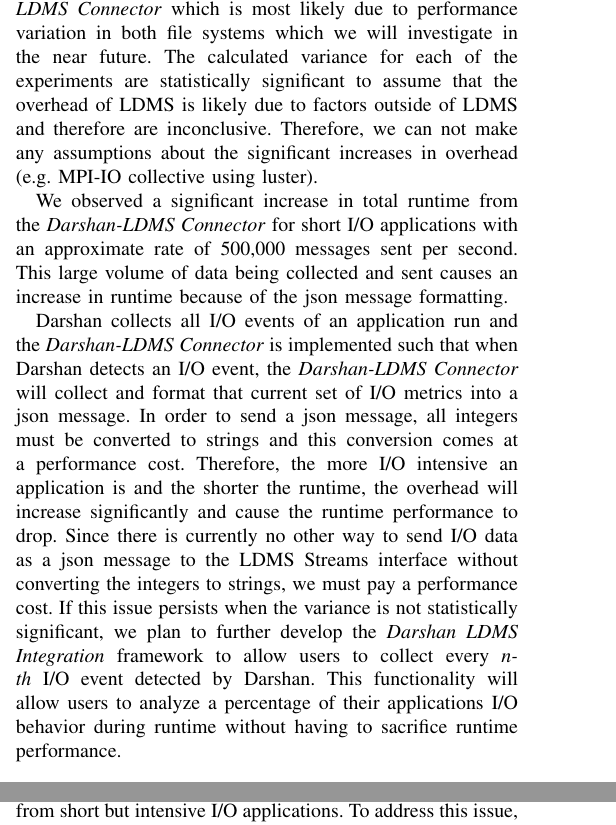
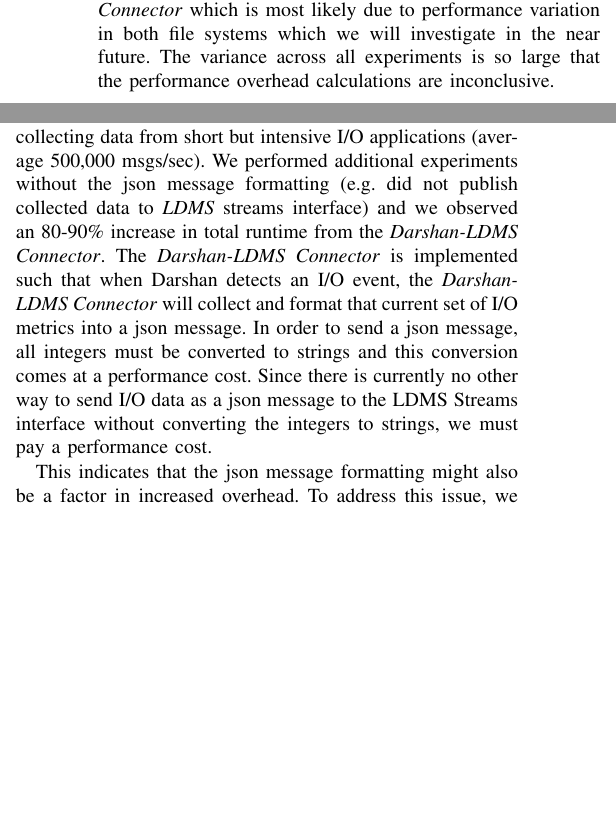
Before and after one commit to Snell1224/Darshan-Connector-Paper, a LaTeX paper (Darshan-LDMS.tex, which reads future.tex, results.tex): two parts of the columns of pages 6 and 8 of 9, joined at a grey line, cut so that both start at the same text, the shorter picture padded with empty space. Compiled offline with pdfLaTeX; a missing font is replaced by an installed copy or a similar font; a LaTeX package or settings file that is missing is left out.

Commit message:
updating pdf

```diff
--- a/future.tex
+++ b/future.tex
@@ -3,10 +3,13 @@
 This paper covered the \Darshan{} design and implementation of the \connector{} which collected I/O data from an I/O characterization tool to create a new timeseries that allows for further insights into I/O behavior and patterns. Five key components were used to develop this design which were the I/O event data (Darshan), data collection (LDMS Streams), storage (DSOS), analysis (Python modules) and visualization (Grafana).
 These results of this design proved to enhance both LDMS and Darshan tools as well as create new insights and provide a better understanding to application I/O performance and behavior.
 
-The next steps are to further expand the \connector{} and it's capabilities by including more I/O event data and demonstrating advanced insights into correlations between I/O performance and system behavior. However, an
-issue with increased overhead does arise when collecting data
-from short but intensive I/O applications.
-%This is because the I/O event data consists of multiple integers that must be formatted into a json message and this integer to string conversion comes at a performance cost. The \connector is currently implemented to collect and format the I/O data whenever Darshan detects an I/O event. Darshan collects every I/O event that occurs during an application run so as the rate of I/O events increase, the number of json messages formatted will increase which will decrease the applications runtime performance.
+The next steps are to further expand the \connector{} and it's capabilities by including more I/O event data and demonstrating advanced insights into correlations between I/O performance and system behavior.
+
+However, an issue with increased overhead does arise when collecting data
+from short but intensive I/O applications (average 500,000 msgs/sec). We performed additional experiments without the json message formatting (e.g. did not publish collected data to \emph{LDMS} streams interface) and we observed an 80-90\% increase in total runtime from the \connector{}.
+The \connector{} is implemented such that when Darshan detects an I/O event, the \connector{} will collect and format that current set of I/O metrics into a json message. In order to send a json message, all integers must be converted to strings and this conversion comes at a performance cost. Since there is currently no other way to send I/O data as a json message to the LDMS Streams interface without converting the integers to strings, we must pay a performance cost.
+
+This indicates that the json message formatting might also be a factor in increased overhead.
 To address this issue, we will include an option for users to decide the rate of I/O events that the \connector{} will collect and format into a json message. Having this option will allow users who are running intensive I/O applications to still be able to analysis runtime timeseries data of their application without concern of the runtime performance.
 
 The \Darshan{} will be available as an optional "module" plugin to the Darshan tool so their users can collect timeseries data without increasing memory impact on compute nodes and better understand their applications I/O performance across HPC systems and clusters.
--- a/results.tex
+++ b/results.tex
@@ -92,12 +105,12 @@
 
 %The other experiment on the Lustre file system with Collective enabled shows an overhead of less than 8.41\%, which is a minor overhead as this experiment has the highest rate of messages being sent per second to the LDMS Streams interface.
 
-The HACC-IO application, seen in Table~\ref{subtable:HACC} was similar to the MPI-IO-TEST benchmark regarding a shorter runtime with the \connector{} for both file systems. Again, this is most likely due to the Lustre and NFS file systems as described earlier. The other two experiments, NFS with 10 million particles and Lustre with 5 million particles, show an overhead of 0.84\% and 12.01\%, respectively. The experiment with 0.84\% overhead indicates no significant effect on the applications runtime. In contrast, the experiment with 12.01\% overhead shows a longer runtime with the \connector{} which is most likely due to performance variation in both file systems which we will investigate in the near future. The calculated variance for each of the experiments are statistically significant to assume that the overhead of LDMS is likely due to factors outside of LDMS and therefore are inconclusive. Therefore, we can not make any assumptions about the significant increases in overhead (e.g. MPI-IO collective using luster).
+The HACC-IO application, seen in Table~\ref{subtable:HACC} was similar to the MPI-IO-TEST benchmark regarding a shorter runtime with the \connector{} for both file systems. Again, this is most likely due to the Lustre and NFS file systems as described earlier. The other two experiments, NFS with 10 million particles and Lustre with 5 million particles, show an overhead of 0.84\% and 12.01\%, respectively. The experiment with 0.84\% overhead indicates no significant effect on the applications runtime. In contrast, the experiment with 12.01\% overhead shows a longer runtime with the \connector{} which is most likely due to performance variation in both file systems which we will investigate in the near future. The variance across all experiments is so large that the performance overhead calculations are inconclusive. %inconclusive for each of the experiments are statistically significant to assume that the overhead of LDMS is likely due to factors outside of LDMS and therefore are inconclusive. Based on the current data we can't quantify the overhead but plan to investigate this further. we can not make any assumptions about the significant increases in overhead (e.g. MPI-IO collective using luster).
 
 %The HMMER application, seen in Table~\ref{subtable:HACC} shows a significant increase in runtime with upwards of 270\% for NFS and 12000\% for Lustre where the user has to wait ~2x-12x longer for their application to finish. This, of course, is not ideal for the average user and the result of these high overhead percentages are due to the json message formatting. Additional tests have been performed without the sprintf() function to generate the json message (i.e. only LDMS Streams API is enabled and the \connector send function is called) and the average overhead was 0.37\%. This indicates that the increase in overhead is not due to LDMS but rather the formatting of the I/O event data from integers into strings. HMMER had an average of 3-4 million messages (i.e. Darshan I/O events) during a single run with a rate of 1-2k messages per second. HACC-IO and MPI-IO-TEST, on the other hand, had an average of 1-50K messages with rates of less than 100 messages per second. These are significantly lower than HMMER which is why no significant overhead was detected in the other application runs.
-We observed a significant increase in total runtime from the \connector{} for short I/O applications with an approximate rate of 500,000 messages sent per second. This large volume of data being collected and sent causes an increase in runtime because of the json message formatting.
+%\RED{explain this in future work section: We observed a significant increase in total runtime from the \connector{} for short I/O applications with an approximate rate of 500,000 messages sent per second. This large volume of data being collected and sent causes an increase in runtime because of the json message formatting we added in the Darshan code. We ran experiments with and without the json formatting and the runtime will significantly increase.
 
-Darshan collects all I/O events of an application run and the \connector{} is implemented such that when Darshan detects an I/O event, the \connector{} will collect and format that current set of I/O metrics into a json message. In order to send a json message, all integers must be converted to strings and this conversion comes at a performance cost. Therefore, the more I/O intensive an application is and the shorter the runtime, the overhead will increase significantly and cause the runtime performance to drop. Since there is currently no other way to send I/O data as a json message to the LDMS Streams interface without converting the integers to strings, we must pay a performance cost. If this issue persists when the variance is not statistically significant, we plan to further develop the \Darshan{} framework to allow users to collect every \emph{n-th} I/O event detected by Darshan. This functionality will allow users to analyze a percentage of their applications I/O behavior during runtime without having to sacrifice runtime performance.
+%Darshan collects all I/O events of an application run and the \connector{} is implemented such that when Darshan detects an I/O event, the \connector{} will collect and format that current set of I/O metrics into a json message. In order to send a json message, all integers must be converted to strings and this conversion comes at a performance cost. Therefore, the more I/O intensive an application is and the shorter the runtime, the overhead will increase significantly and cause the runtime performance to drop. Since there is currently no other way to send I/O data as a json message to the LDMS Streams interface without converting the integers to strings, we must pay a performance cost. If this issue persists when the variance is not statistically significant, we plan to further develop the \Darshan{} framework to allow users to collect every \emph{n-th} I/O event detected by Darshan. This functionality will allow users to analyze a percentage of their applications I/O behavior during runtime without having to sacrifice runtime performance.}
 
 %For the experiments that show a significant increase in overhead, this is due to the json message formatting. Darshan collects all I/O events of an application run and the \connector{} is implemented such that when Darshan detects an I/O event, the \connector{} will collect and format that current set of I/O metrics into a json message. In order to send a json message, all integers must be converted to strings and this conversion comes at a performance cost. Therefore, the more I/O intensive an application is and the shorter the runtime, the overhead will increase significantly and cause the runtime performance to drop (as seen in MPI-IO collective using luster). Since there is currently no other way to send I/O data as a json message to the LDMS Streams interface without converting the integers to strings, we must pay this performance cost. To overcome this issue, we plan to further develop the \Darshan{} framework to allow users to collect every \emph{n-th} I/O event detected by Darshan. This functionality will allow users to analyze a percentage of their applications I/O behavior during runtime without having to sacrifice runtime performance.
 %\RED{END OF THE SECTION I'VE ADDED - 6/26}
```
Also changed, not shown: Darshan-LDMS.pdf, results.tex (13 more changed lines).
